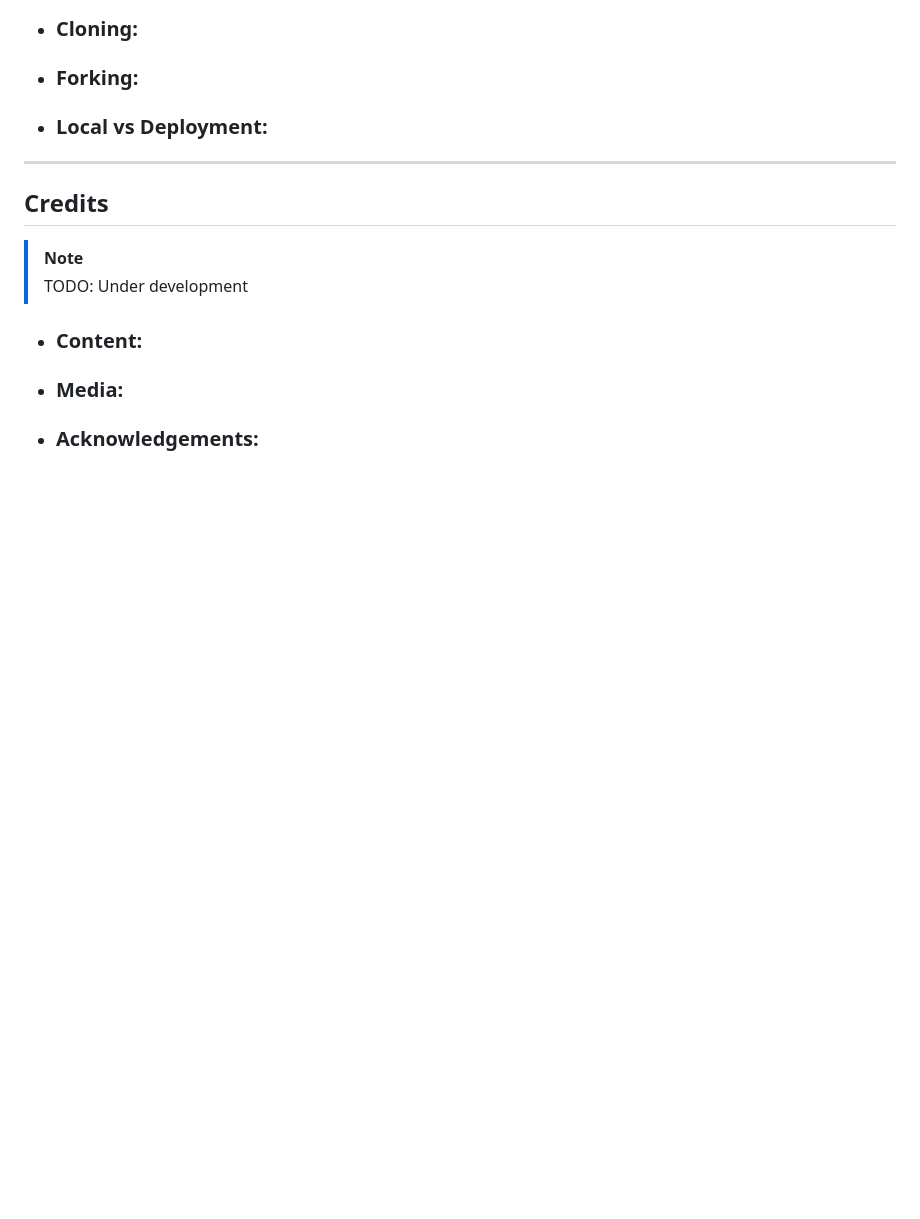
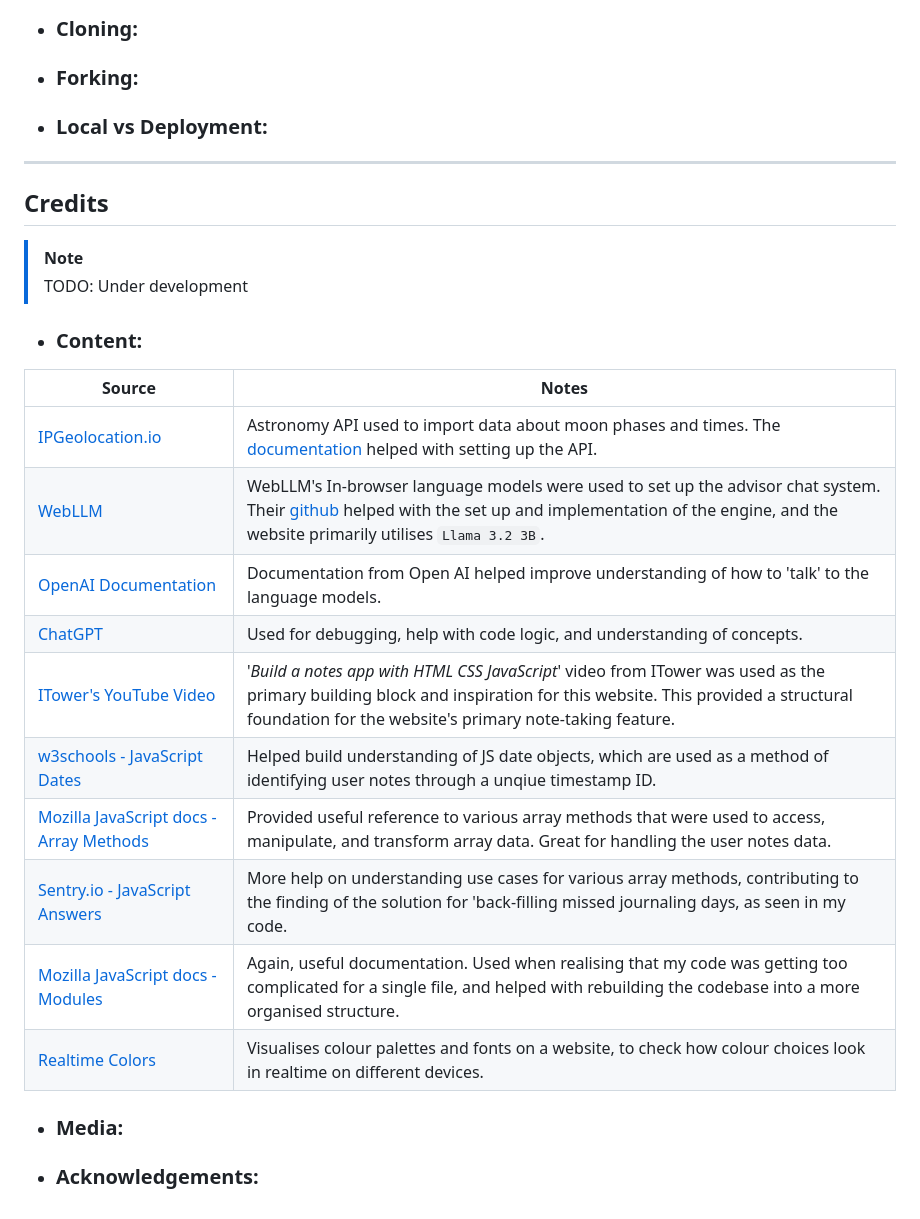
Before and after one commit to SADGHOBLIN/celestialog-m2, a Markdown page: README.md, the part around the change. Rendered like a GitHub page; blank space fills up the shorter version.

Commit message:
Update README with references used when developing JavaScript code

```diff
--- a/README.md
+++ b/README.md
@@ -198,5 +198,21 @@ To follow best practice, wireframes were constructed for mobile, tablet, and des
 > [!NOTE]
 > TODO: Under development
 - ### Content:
+
+| Source | Notes |
+| --- | --- |
+| [IPGeolocation.io](https://ipgeolocation.io/astronomy-api.html) | Astronomy API used to import data about moon phases and times. The [documentation](https://ipgeolocation.io/astronomy-api.html#documentation-overview) helped with setting up the API. |
+| [WebLLM](https://webllm.mlc.ai/docs/) | WebLLM's In-browser language models were used to set up the advisor chat system. Their [github](https://github.com/mlc-ai/web-llm) helped with the set up and implementation of the engine, and the website primarily utilises `Llama 3.2 3B`. |
+| [OpenAI Documentation](https://platform.openai.com/docs/api-reference/chat/create) | Documentation from Open AI helped improve understanding of how to 'talk' to the language models. |
+| [ChatGPT](https://chatgpt.com/) | Used for debugging, help with code logic, and understanding of concepts. |
+| [ITower's YouTube Video](https://www.youtube.com/watch?v=TNM2nHnCyCg) | '*Build a notes app with HTML CSS JavaScript*' video from ITower was used as the primary building block and inspiration for this website. This provided a structural foundation for the website's primary note-taking feature.
+| [w3schools - JavaScript Dates](https://www.w3schools.com/js/js_dates.asp) | Helped build understanding of JS date objects, which are used as a method of identifying user notes through a unqiue timestamp ID. |
+| [Mozilla JavaScript docs - Array Methods](https://developer.mozilla.org/en-US/docs/Web/JavaScript/Reference/Global_Objects/Array/find) | Provided useful reference to various array methods that were used to access, manipulate, and transform array data. Great for handling the user notes data. |
+| [Sentry.io - JavaScript Answers](https://sentry.io/answers/remove-specific-item-from-array/) | More help on understanding use cases for various array methods, contributing to the finding of the solution for 'back-filling missed journaling days, as seen in my code. |
+| [Mozilla JavaScript docs - Modules](https://developer.mozilla.org/en-US/docs/Web/JavaScript/Guide/Modules) | Again, useful documentation. Used when realising that my code was getting too complicated for a single file, and helped with rebuilding the codebase into a more organised structure. |
+| [Realtime Colors](https://www.realtimecolors.com/?colors=dcd4ee-161519-9924dd-63519f-c4cd26&fonts=DM%20Sans-DM%20Sans) | Visualises colour palettes and fonts on a website, to check how colour choices look in realtime on different devices. |
+
+
+
 - ### Media:
 - ### Acknowledgements:
```
